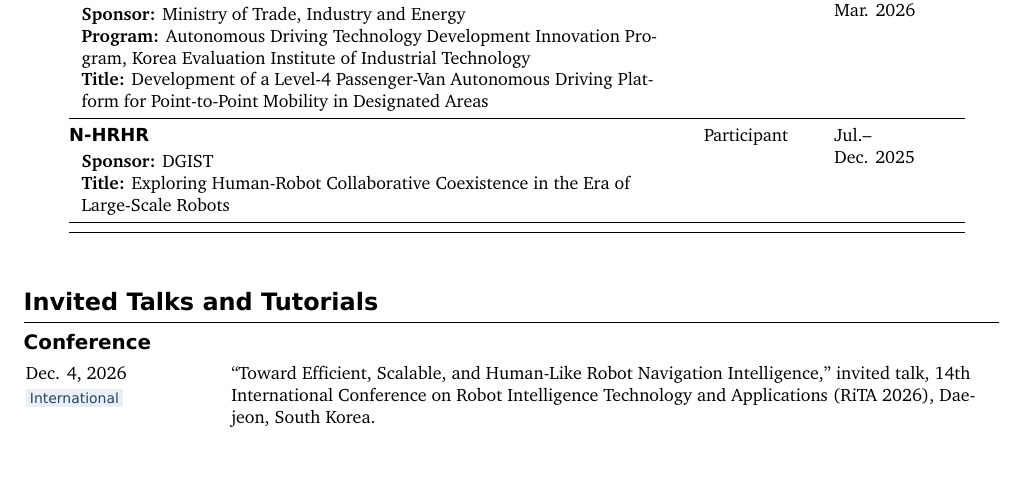
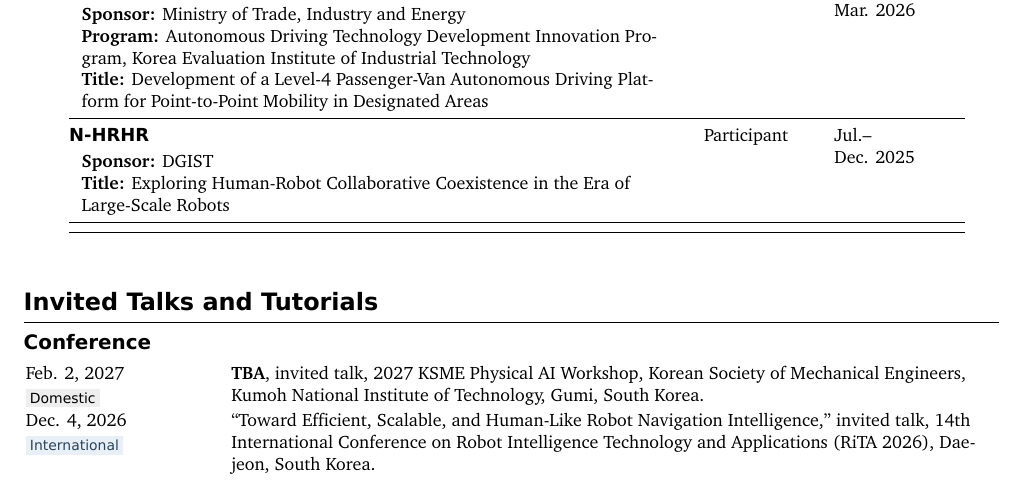
Before and after one commit to gisbi-kim/cv-giseopkim, a LaTeX document (main.tex, which reads revision.tex): part of page 5 of 6, cut so that both start at the same text, the shorter picture padded with empty space. Compiled offline with XeLaTeX.

Commit message:
Add February 2027 KSME invited talk to CV

```diff
--- a/main.tex
+++ b/main.tex
@@ -351,6 +351,7 @@ Leader/Director, \href{https://aprl.dgist.ac.kr}{Autonomy and Perceptual Robotic
 \section{Invited Talks and Tutorials}
 \talkcategory{Conference}
 \begin{talktable}
+\talkrow{Feb. 2, 2027}{Domestic}{\textbf{TBA}, invited talk, 2027 KSME Physical AI Workshop, Korean Society of Mechanical Engineers, Kumoh National Institute of Technology, Gumi, South Korea.}
 \talkrow{Dec. 4, 2026}{International}{``Toward Efficient, Scalable, and Human-Like Robot Navigation Intelligence,'' invited talk, 14th International Conference on Robot Intelligence Technology and Applications (RiTA 2026), Daejeon, South Korea.}
 \talkrow{Sep. 27, 2026}{International}{``\href{https://gisbi-kim.github.io/iros26-bridging-navigation-talk}{From Maps to Memory: Bridging the Perception--Reasoning Gap for Long-Term Robot Navigation},'' Workshop on Bridging Navigation, IEEE/RSJ International Conference on Intelligent Robots and Systems (IROS 2026).}
 \talkrow{Jul. 3, 2026}{Domestic}{``\href{https://www.dropbox.com/scl/fi/zxwqqnc6hw6c74a0ww6cp/20260703-ICROS2026.pdf?rlkey=mcedth1cutmqcdnsyc1gtj5wy\&dl=0}{Visual Language Multi-robot SLAM},'' Early-career Researcher Award Session, 41st Annual Conference of the Institute of Control, Robotics and Systems (ICROS 2026), Daegu.}
--- a/revision.tex
+++ b/revision.tex
@@ -1 +1 @@
-2026-11-12
+2026-11-27
```
Also changed, not shown: CHANGELOG.md, README.md, main.pdf.
